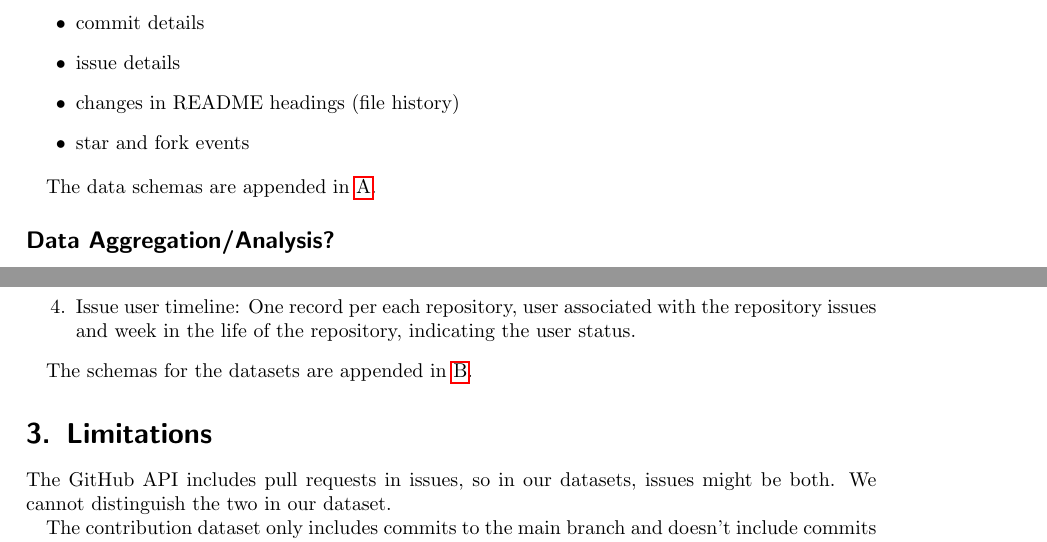
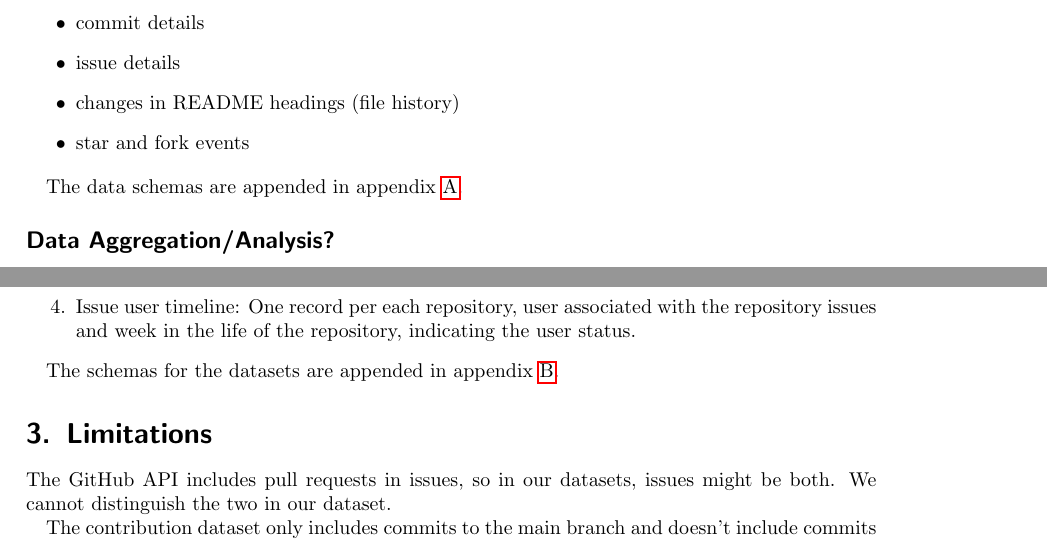
Before and after one commit to softwaresaved/rse-repo-analysis, a LaTeX document (data/outputs/report.tex): two parts of pages 3 and 4 of 9, joined at a grey line, cut so that both start at the same text. Compiled offline with pdfLaTeX.

Commit message:
add type to reference

```diff
--- a/data/outputs/report.tex
+++ b/data/outputs/report.tex
@@ -132,7 +132,7 @@ For all repositories found on the first two pages, we used the GitHub API to col
     \item star and fork events
 \end{itemize}
 
-The data schemas are appended in \ref{section:app_schemas_collection}.
+The data schemas are appended in appendix \ref{section:app_schemas_collection}.
 
 \subsection*{Data Aggregation/Analysis?}
 
@@ -194,7 +194,7 @@ This process results in four output datasets:
     \item Issue user timeline: One record per each repository, user associated with the repository issues and week in the life of the repository, indicating the user status.
 \end{enumerate}
 
-The schemas for the datasets are appended in \ref{section:app_schemas_output}.
+The schemas for the datasets are appended in appendix \ref{section:app_schemas_output}.
 
 \section{Limitations}
 
```
Also changed, not shown: data/outputs/report.tex (4 more changed lines).
